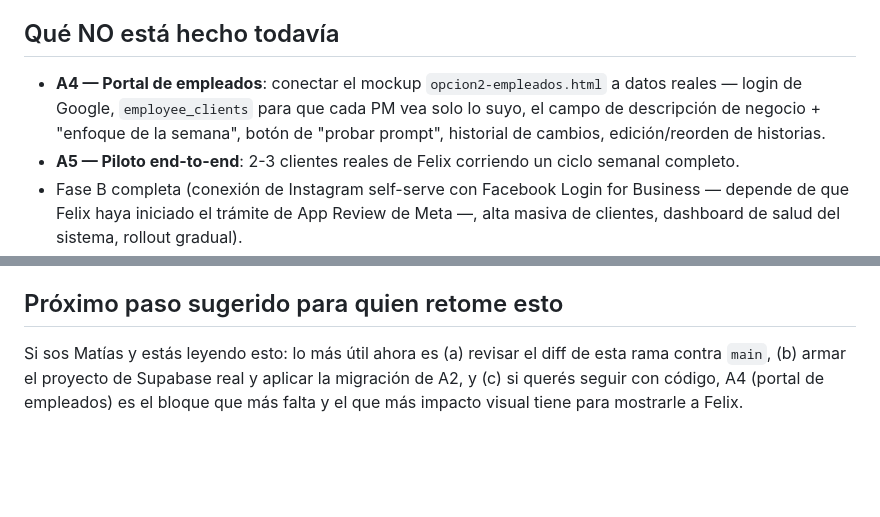
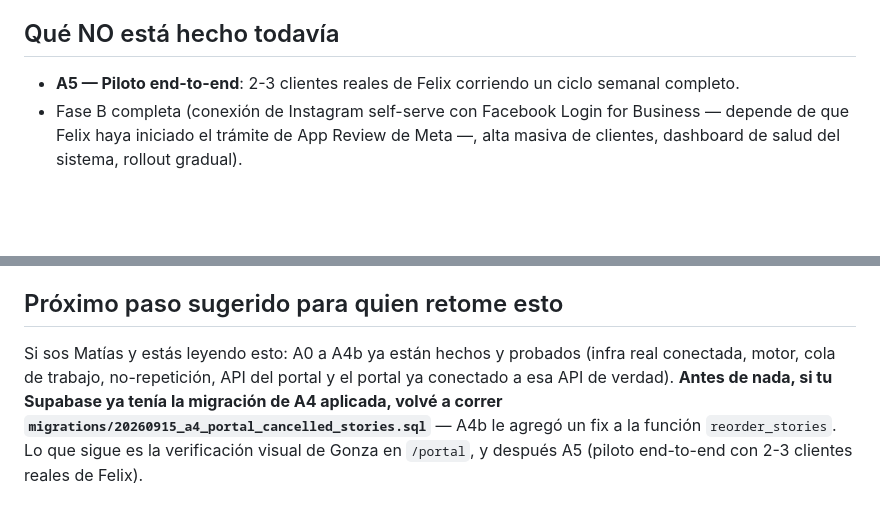
Before and after one commit to GonzaBermudezz/Storias, a Markdown page: ESTADO_PROYECTO.md, 2 parts joined by grey strips. Rendered like a GitHub page; blank space fills up the shorter version.

```diff
--- a/ESTADO_PROYECTO.md
+++ b/ESTADO_PROYECTO.md
@@ -45,5 +69,4 @@ Conecta el motor de A1 con el resto del sistema:
 ## Qué NO está hecho todavía
-- **A4 — Portal de empleados**: conectar el mockup `opcion2-empleados.html` a datos reales — login de Google, `employee_clients` para que cada PM vea solo lo suyo, el campo de descripción de negocio + "enfoque de la semana", botón de "probar prompt", historial de cambios, edición/reorden de historias.
 - **A5 — Piloto end-to-end**: 2-3 clientes reales de Felix corriendo un ciclo semanal completo.
 - Fase B completa (conexión de Instagram self-serve con Facebook Login for Business — depende de que Felix haya iniciado el trámite de App Review de Meta —, alta masiva de clientes, dashboard de salud del sistema, rollout gradual).
 
@@ -56,4 +79,4 @@ Conecta el motor de A1 con el resto del sistema:
 
 ## Próximo paso sugerido para quien retome esto
 
-Si sos Matías y estás leyendo esto: lo más útil ahora es (a) revisar el diff de esta rama contra `main`, (b) armar el proyecto de Supabase real y aplicar la migración de A2, y (c) si querés seguir con código, A4 (portal de empleados) es el bloque que más falta y el que más impacto visual tiene para mostrarle a Felix.
+Si sos Matías y estás leyendo esto: A0 a A4b ya están hechos y probados (infra real conectada, motor, cola de trabajo, no-repetición, API del portal y el portal ya conectado a esa API de verdad). **Antes de nada, si tu Supabase ya tenía la migración de A4 aplicada, volvé a correr `migrations/20260915_a4_portal_cancelled_stories.sql`** — A4b le agregó un fix a la función `reorder_stories`. Lo que sigue es la verificación visual de Gonza en `/portal`, y después A5 (piloto end-to-end con 2-3 clientes reales de Felix).
```
Also changed, not shown: other parts of ESTADO_PROYECTO.md (+25 -1 lines).
